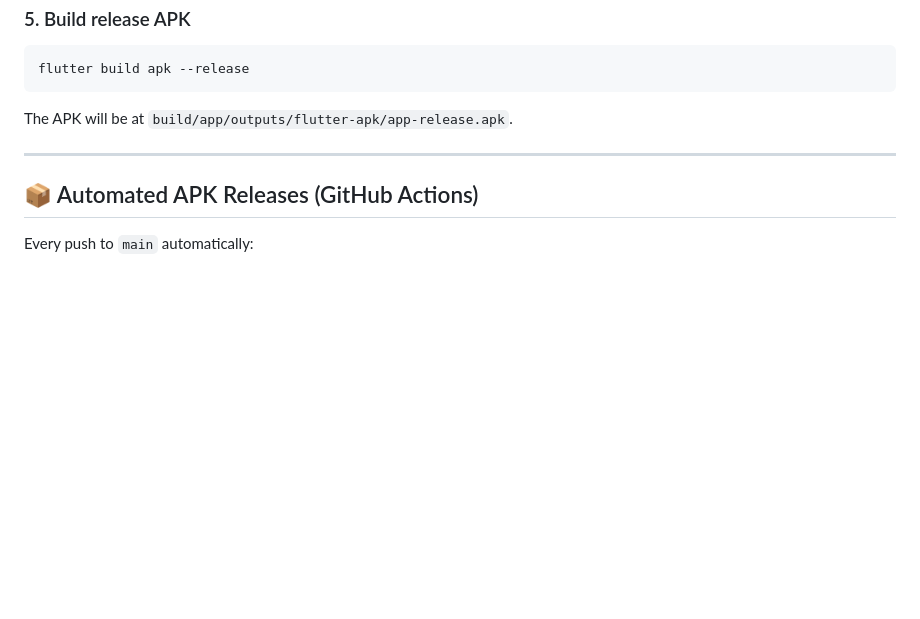
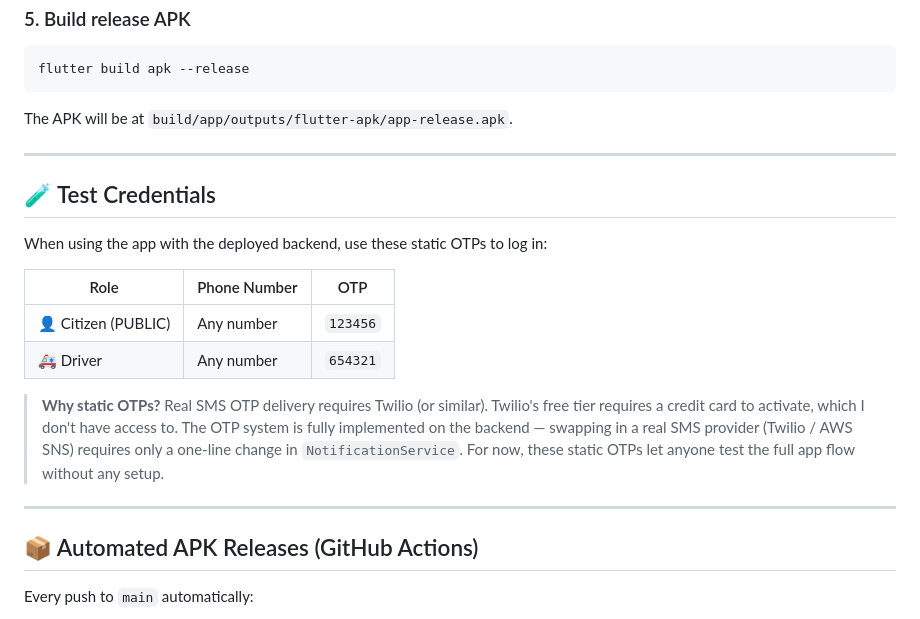
Before and after one commit to anupamkushwaha85/emergency108, a Markdown page: README.md, the part around the change. Rendered like a GitHub page; blank space fills up the shorter version.

Commit message:
docs: add test credentials section with OTP explanation

```diff
--- a/README.md
+++ b/README.md
@@ -235,6 +235,19 @@ The APK will be at `build/app/outputs/flutter-apk/app-release.apk`.
 
 ---
 
+## 🧪 Test Credentials
+
+When using the app with the deployed backend, use these static OTPs to log in:
+
+| Role | Phone Number | OTP |
+|---|---|---|
+| 👤 Citizen (PUBLIC) | Any number | `123456` |
+| 🚑 Driver | Any number | `654321` |
+
+> **Why static OTPs?** Real SMS OTP delivery requires Twilio (or similar). Twilio's free tier requires a credit card to activate, which I don't have access to. The OTP system is fully implemented on the backend — swapping in a real SMS provider (Twilio / AWS SNS) requires only a one-line change in `NotificationService`. For now, these static OTPs let anyone test the full app flow without any setup.
+
+---
+
 ## 📦 Automated APK Releases (GitHub Actions)
 
 Every push to `main` automatically:
```
